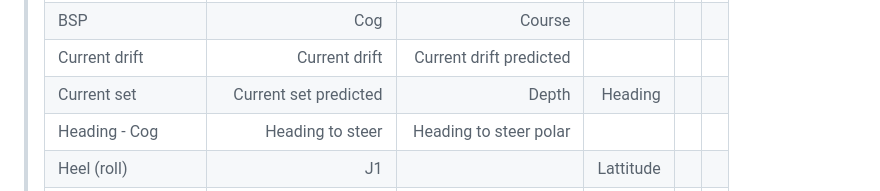
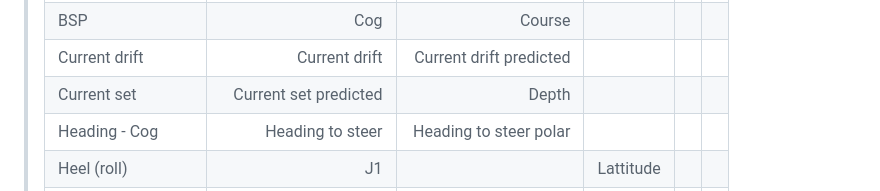
Before and after one commit to jbistis/SailWatchPro-Public, a Markdown page: SETUP-GUIDE.md, the part around the change. GitHub-like rendering.

```diff
--- a/SETUP-GUIDE.md
+++ b/SETUP-GUIDE.md
@@ -237,7 +237,7 @@ Happy sailing! ⛵
 >    |AWS|AWA|Barometer|
 >    |BSP|Cog|Course|
 >    |Current drift|Current drift|Current drift predicted|
->    |Current set|Current set predicted|Depth|Heading|
+>    |Current set|Current set predicted|Depth|
 >    |Heading - Cog|Heading to steer|Heading to steer polar|
 >    |Heel (roll)|J1||Lattitude|
 >    |Layline bearing|Layline bearing on port|Layline bearing on strb|
```
